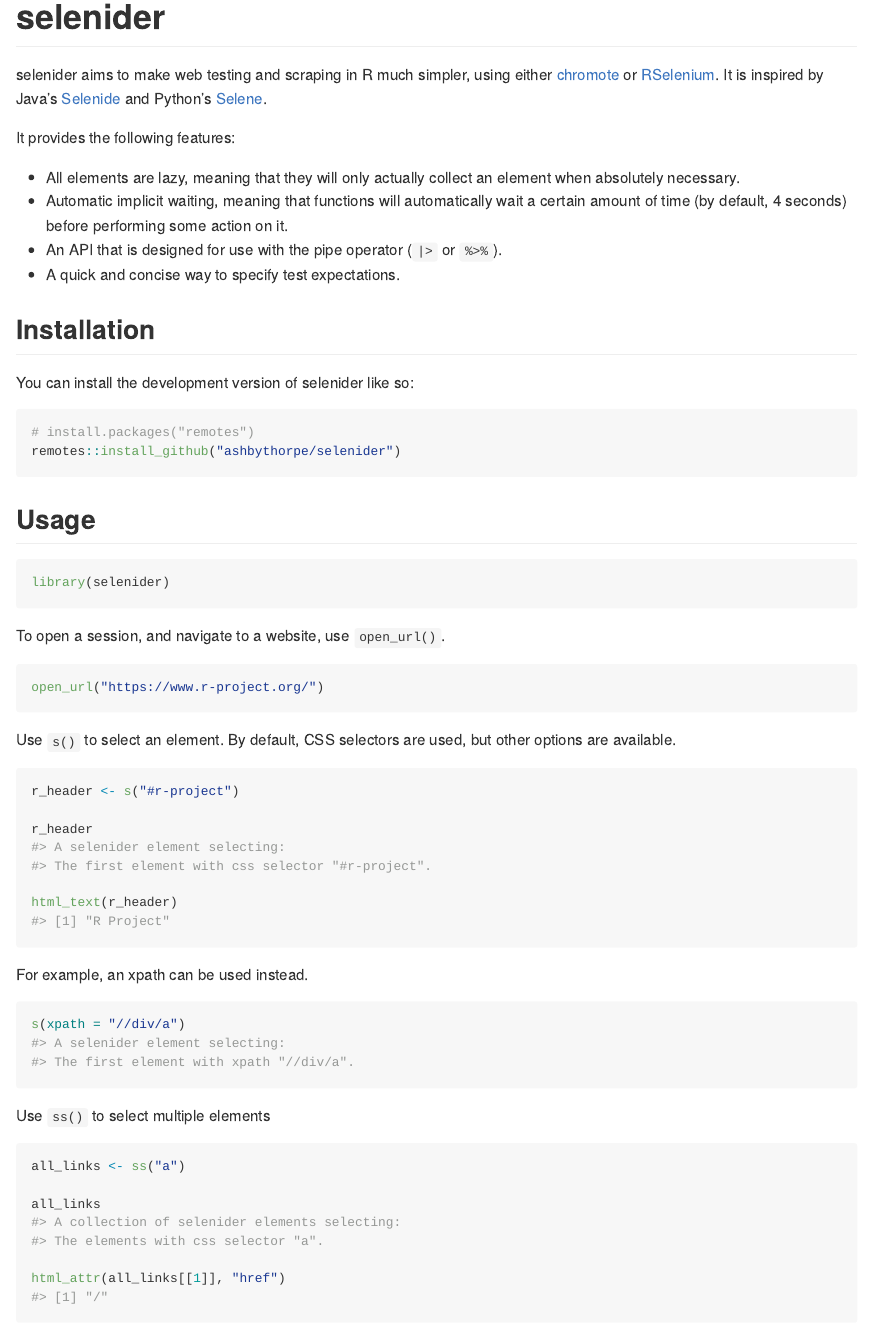
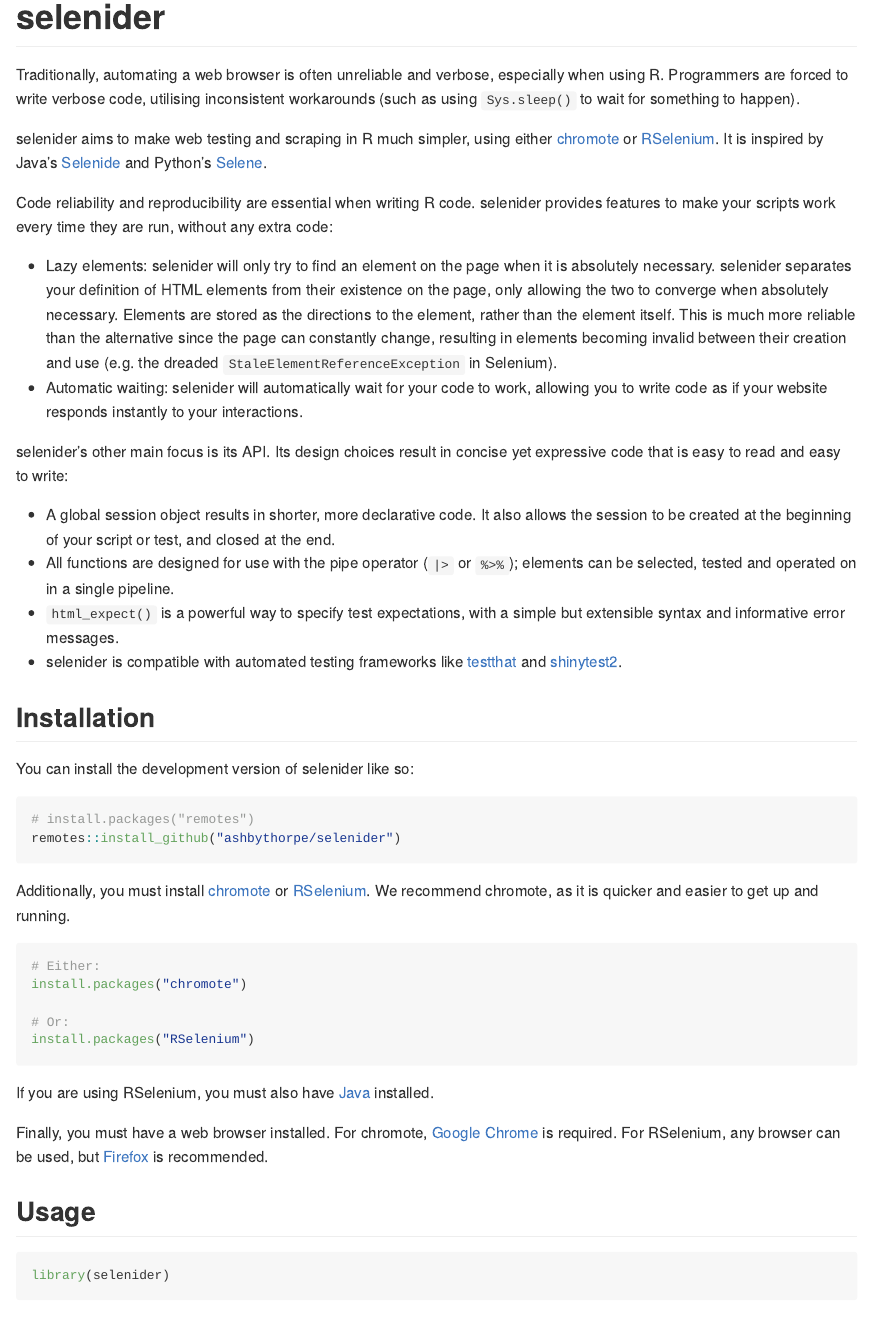
Before and after one commit to ashbythorpe/selenider, an R Markdown document (README.Rmd): the page in a window 1100 px wide, from its top. The pictures show the output file README.md that the author committed with the source, drawn offline in the style of GitHub; badge pictures from the web are left out.

Commit message:
Update README

````diff
--- a/README.Rmd
+++ b/README.Rmd
@@ -21,15 +21,35 @@
 [![Codecov test coverage](https://codecov.io/gh/ashbythorpe/selenider/branch/main/graph/badge.svg)](https://app.codecov.io/gh/ashbythorpe/selenider?branch=main)
 <!-- badges: end -->
 
-selenider aims to make web testing and scraping in R much simpler, using either [chromote](https://rstudio.github.io/chromote/) or [RSelenium](https://www.selenium.dev/).
+Traditionally, automating a web browser is often unreliable and verbose, especially when using R.
+Programmers are forced to write verbose code, utilising inconsistent workarounds (such as using
+`Sys.sleep()` to wait for something to happen).
+
+selenider aims to make web testing and scraping in R much simpler, using either [chromote](https://rstudio.github.io/chromote/) or [RSelenium](https://docs.ropensci.org/RSelenium/).
 It is inspired by Java's [Selenide](https://selenide.org/) and Python's [Selene](https://yashaka.github.io/selene/).
 
-It provides the following features:
+Code reliability and reproducibility are essential when writing R code. selenider provides features to
+make your scripts work every time they are run, without any extra code:
 
-* All elements are lazy, meaning that they will only actually collect an element when absolutely necessary.
-* Automatic implicit waiting, meaning that functions will automatically wait a certain amount of time (by default, 4 seconds) before performing some action on it.
-* An API that is designed for use with the pipe operator (`|>` or `%>%`).
-* A quick and concise way to specify test expectations.
+* Lazy elements: selenider will only try to find an element on the page when it is absolutely necessary.
+  selenider separates your definition of HTML elements from their existence on the page, only allowing
+  the two to converge when absolutely necessary. Elements are stored as the directions to the element,
+  rather than the element itself. This is much more reliable than the alternative since the page can
+  constantly change, resulting in elements becoming invalid between their creation and use (e.g. the
+  dreaded `StaleElementReferenceException` in Selenium).
+* Automatic waiting: selenider will automatically wait for your code to work, allowing you to write code
+  as if your website responds instantly to your interactions.
+
+selenider's other main focus is its API. Its design choices result in concise yet expressive
+code that is easy to read and easy to write:
+
+* A global session object results in shorter, more declarative code. It also allows the session to be
+  created at the beginning of your script or test, and closed at the end.
+* All functions are designed for use with the pipe operator (`|>` or `%>%`); elements can be selected,
+  tested and operated on in a single pipeline.
+* `html_expect()` is a powerful way to specify test expectations, with a simple but extensible syntax
+  and informative error messages.
+* selenider is compatible with automated testing frameworks like [testthat](https://testthat.r-lib.org) and [shinytest2](https://shinytest2.r-lib.org/).
 
 ## Installation
 
@@ -39,6 +59,21 @@
 # install.packages("remotes")
 remotes::install_github("ashbythorpe/selenider")
 ```
+
+Additionally, you must install [chromote](https://rstudio.github.io/chromote/) or [RSelenium](https://docs.ropensci.org/RSelenium/).
+We recommend chromote, as it is quicker and easier to get up and running.
+``` r
+# Either:
+install.packages("chromote")
+
+# Or:
+install.packages("RSelenium")
+```
+
+If you are using RSelenium, you must also have [Java](https://www.java.com/) installed.
+
+Finally, you must have a web browser installed. For chromote, [Google Chrome](https://www.google.com/chrome/) is
+required. For RSelenium, any browser can be used, but [Firefox](https://www.mozilla.org/firefox/new/) is recommended.
 
 ## Usage
 
@@ -68,7 +103,8 @@
 s(xpath = "//div/a")
 ```
 
-Use `ss()` to select multiple elements
+Use `ss()` to select multiple elements.
+
 ```{r}
 all_links <- ss("a")
 
````
Also changed, not shown: vignettes/selenider.Rmd (added, +36 -0 lines), README.md, README.Rmd (1 more changed lines), 2 other files.
